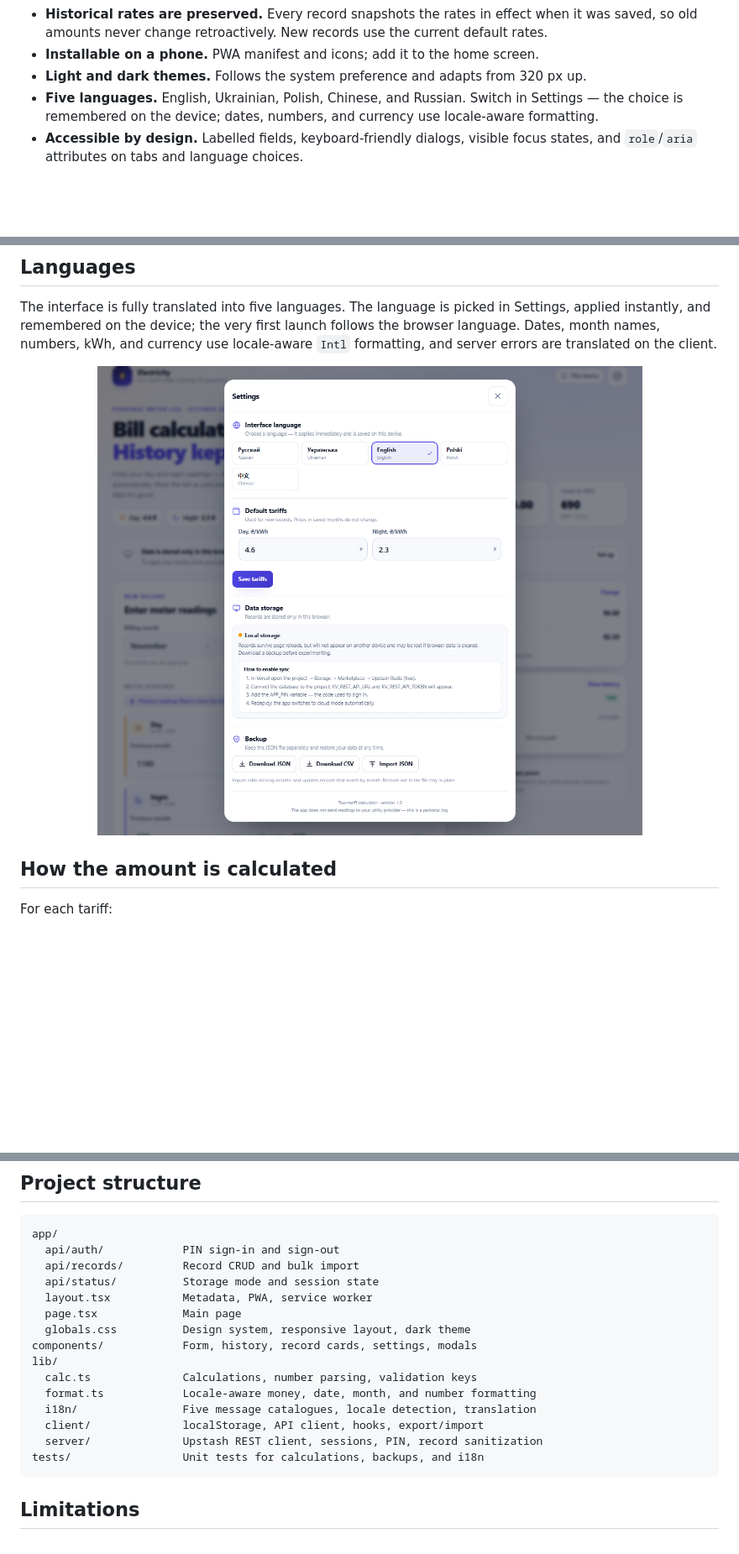
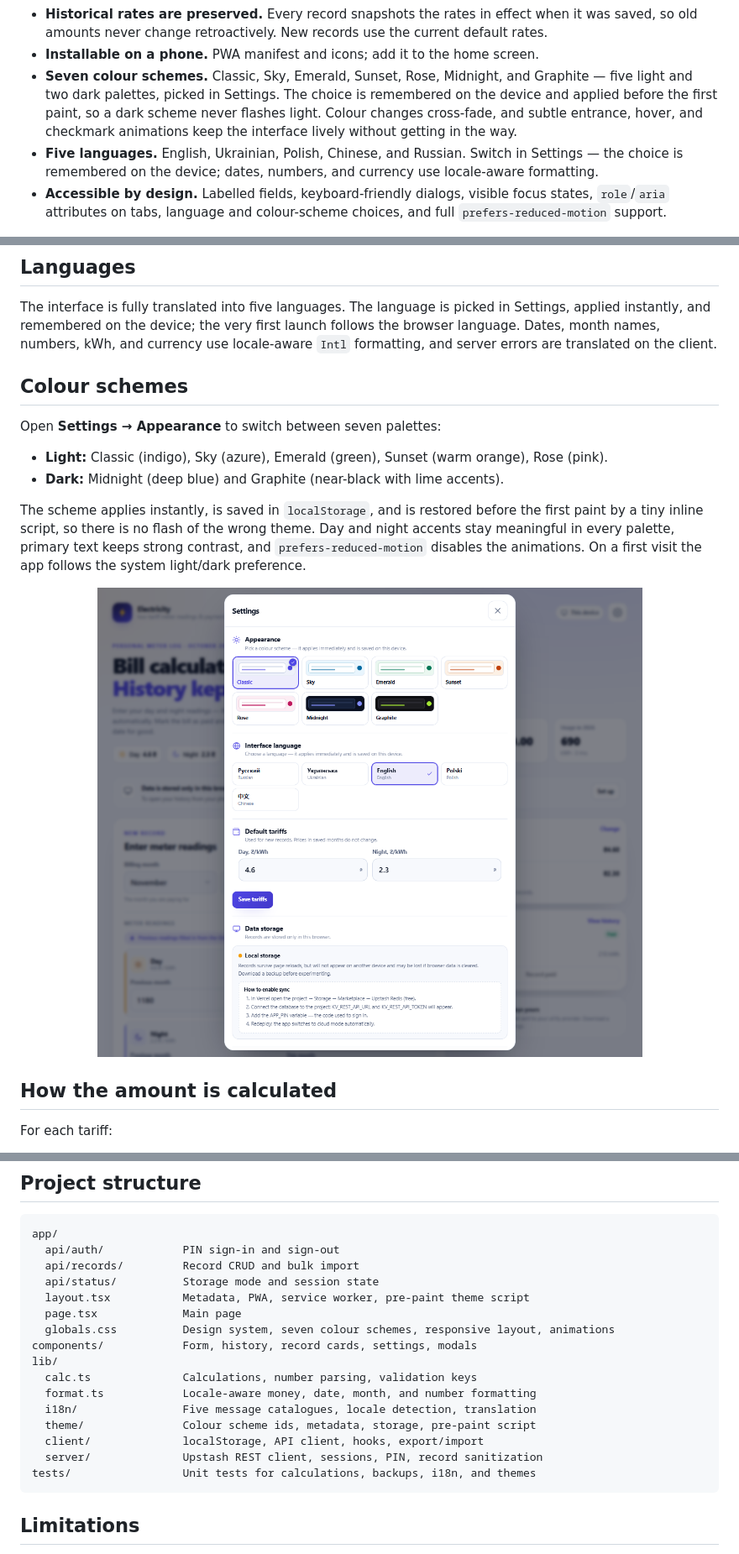
Before and after one commit to Sokolyanskyi/elektro-raschet, a Markdown page: README.md, 3 parts joined by grey strips. Shown at 84% size. GitHub-like rendering; pictures changed too: docs/screenshot-settings.png; blank space fills up the shorter version.

Commit message:
feat: add seven selectable colour schemes with light animations

````diff
--- a/README.md
+++ b/README.md
@@ -33,12 +34,17 @@ and the amount due. The history of calculations and payments is kept for years.
   it was saved, so old amounts never change retroactively. New records use the
   current default rates.
 - **Installable on a phone.** PWA manifest and icons; add it to the home screen.
-- **Light and dark themes.** Follows the system preference and adapts from 320 px up.
+- **Seven colour schemes.** Classic, Sky, Emerald, Sunset, Rose, Midnight, and
+  Graphite — five light and two dark palettes, picked in Settings. The choice is
+  remembered on the device and applied before the first paint, so a dark scheme never
+  flashes light. Colour changes cross-fade, and subtle entrance, hover, and
+  checkmark animations keep the interface lively without getting in the way.
 - **Five languages.** English, Ukrainian, Polish, Chinese, and Russian. Switch in
   Settings — the choice is remembered on the device; dates, numbers, and currency use
   locale-aware formatting.
 - **Accessible by design.** Labelled fields, keyboard-friendly dialogs, visible focus
-  states, and `role`/`aria` attributes on tabs and language choices.
+  states, `role`/`aria` attributes on tabs, language and colour-scheme choices, and
+  full `prefers-reduced-motion` support.
 
 <p align="center">
   <img src="docs/screenshot-mobile.png" alt="Mobile layout" width="320" />
@@ -51,4 +57,18 @@ Settings, applied instantly, and remembered on the device; the very first launch
 follows the browser language. Dates, month names, numbers, kWh, and currency use
 locale-aware `Intl` formatting, and server errors are translated on the client.
 
+## Colour schemes
+
+Open **Settings → Appearance** to switch between seven palettes:
+
+- **Light:** Classic (indigo), Sky (azure), Emerald (green), Sunset (warm orange),
+  Rose (pink).
+- **Dark:** Midnight (deep blue) and Graphite (near-black with lime accents).
+
+The scheme applies instantly, is saved in `localStorage`, and is restored before the
+first paint by a tiny inline script, so there is no flash of the wrong theme. Day and
+night accents stay meaningful in every palette, primary text keeps strong contrast,
+and `prefers-reduced-motion` disables the animations. On a first visit the app follows
+the system light/dark preference.
+
 <p align="center">
@@ -189,17 +209,18 @@ app/
   api/auth/            PIN sign-in and sign-out
   api/records/         Record CRUD and bulk import
   api/status/          Storage mode and session state
-  layout.tsx           Metadata, PWA, service worker
+  layout.tsx           Metadata, PWA, service worker, pre-paint theme script
   page.tsx             Main page
-  globals.css          Design system, responsive layout, dark theme
+  globals.css          Design system, seven colour schemes, responsive layout, animations
 components/            Form, history, record cards, settings, modals
 lib/
   calc.ts              Calculations, number parsing, validation keys
   format.ts            Locale-aware money, date, month, and number formatting
   i18n/                Five message catalogues, locale detection, translation
+  theme/               Colour scheme ids, metadata, storage, pre-paint script
   client/              localStorage, API client, hooks, export/import
   server/              Upstash REST client, sessions, PIN, record sanitization
-tests/                 Unit tests for calculations, backups, and i18n
+tests/                 Unit tests for calculations, backups, i18n, and themes
 ```
 
 ## Limitations
````
Also changed, not shown: other parts of README.md (+3 -2 lines), 7 other files.
